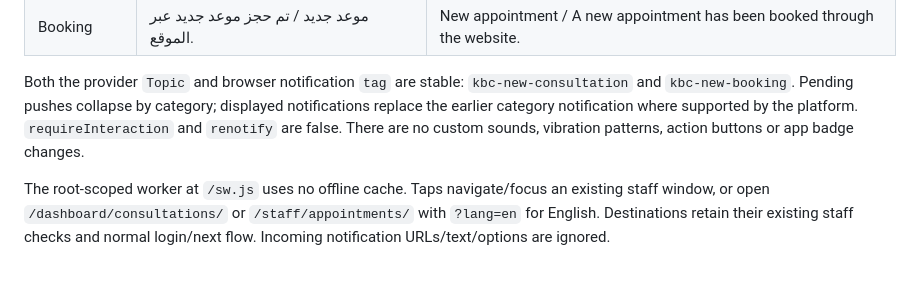
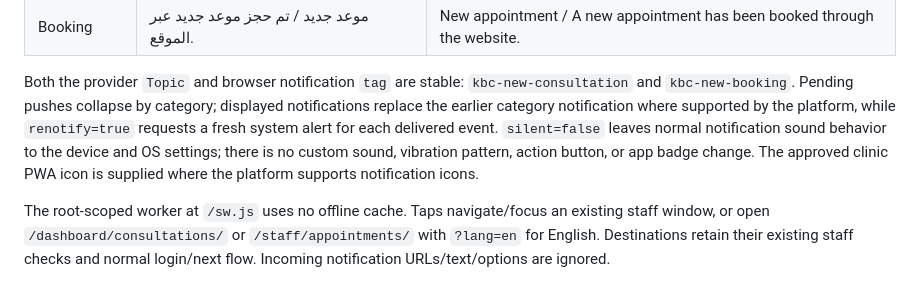
Before and after one commit to sami77337/khaled-badran-clinic, a Markdown page: docs/STAFF_WEB_PUSH.md, the part around the change. Drawn GitHub-style.

Commit message:
DOCS: describe approved system push alert behavior

```diff
--- a/docs/STAFF_WEB_PUSH.md
+++ b/docs/STAFF_WEB_PUSH.md
@@ -69,8 +69,11 @@ The worker supplies only this fixed copy:
 Both the provider `Topic` and browser notification `tag` are stable:
 `kbc-new-consultation` and `kbc-new-booking`. Pending pushes collapse by category;
 displayed notifications replace the earlier category notification where supported
-by the platform. `requireInteraction` and `renotify` are false. There are no custom
-sounds, vibration patterns, action buttons or app badge changes.
+by the platform, while `renotify=true` requests a fresh system alert for each
+delivered event. `silent=false` leaves normal notification sound behavior to the
+device and OS settings; there is no custom sound, vibration pattern, action button,
+or app badge change. The approved clinic PWA icon is supplied where the platform
+supports notification icons.
 
 The root-scoped worker at `/sw.js` uses no offline cache. Taps navigate/focus an
 existing staff window, or open `/dashboard/consultations/` or `/staff/appointments/`
```
